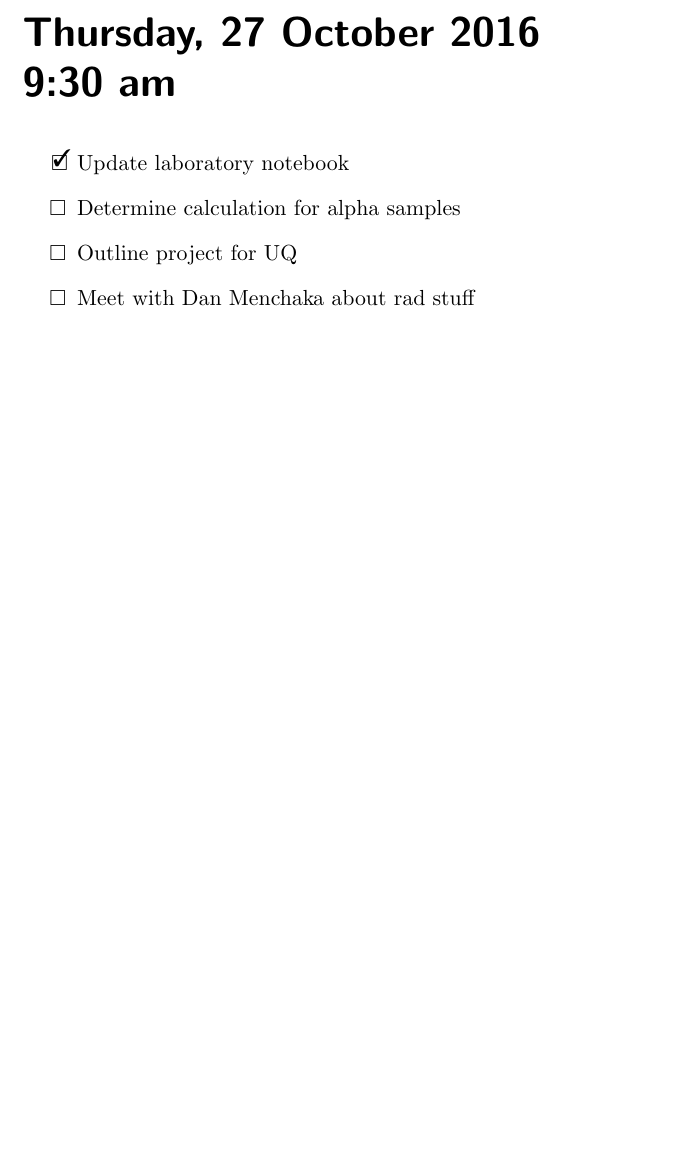
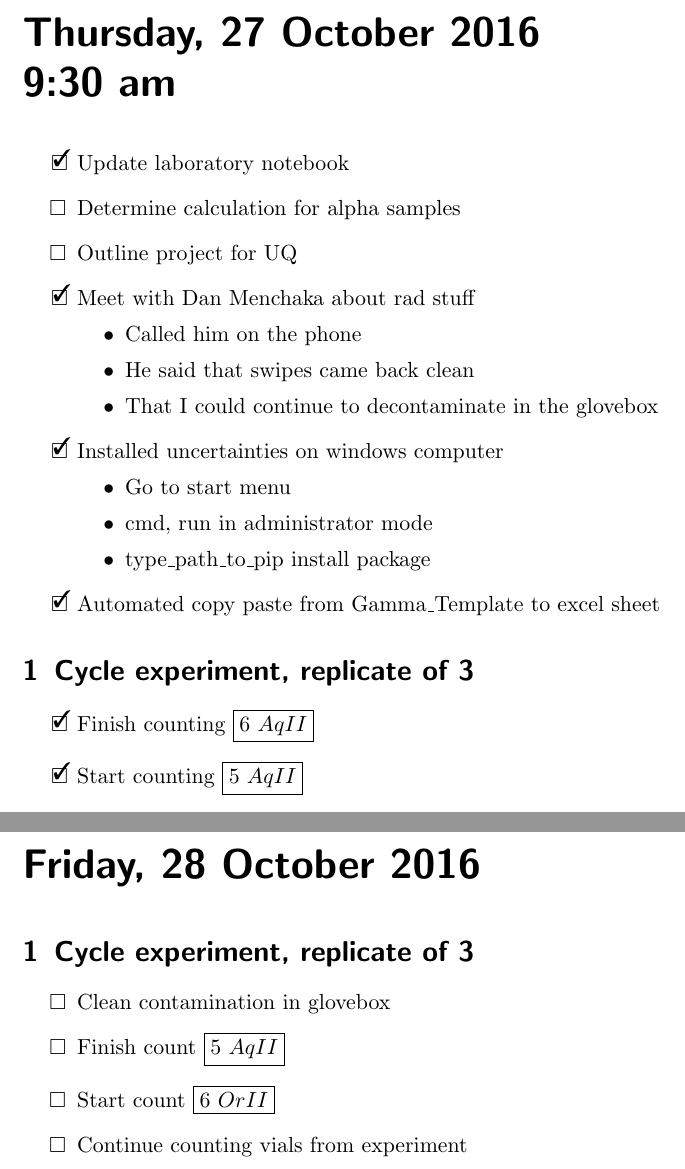
Before and after one commit to teamsspaul/LabWork, a LaTeX book (Notebook/lab_book_1.tex): part of page 40 of 40 before the commit and two parts of pages 40 and 41 of 41 after it, the two joined at a grey line, cut so that both start at the same text, the shorter picture padded with empty space. Compiled offline with pdfLaTeX.

Commit message:
"Update Files"

```diff
--- a/Notebook/lab_book_1.tex
+++ b/Notebook/lab_book_1.tex
@@ -1444,7 +1444,42 @@ John also mentioned two good techniques, that should be noted:
 \item[\done]{Update laboratory notebook}
 \item{Determine calculation for alpha samples}
 \item{Outline project for UQ}
-\item{Meet with Dan Menchaka about rad stuff}
+\item[\done]{Meet with Dan Menchaka about rad stuff}
+  \begin{itemize}
+  \item{Called him on the phone}
+  \item{He said that swipes came back clean}
+  \item{That I could continue to decontaminate in the glovebox}
+  \end{itemize}
+\item[\done]{Installed uncertainties on windows computer}
+  \begin{itemize}
+  \item{Go to start menu}
+  \item{cmd, run in administrator mode}
+  \item{type\_path\_to\_pip install package}
+  \end{itemize}
+\item[\done]{Automated copy paste from Gamma\_Template to excel
+  sheet}
+\end{todolist}
+
+\experiment{Cycle_X3}
+
+\begin{todolist}
+\item[\done]{Finish counting $\boxed{6\ AqII}$}
+\item[\done]{Start counting $\boxed{5\ AqII}$}
+\end{todolist}
+
+%------------------------------------------------------------------------
+%	LAB BOOK day
+%-----------------------------------------------------------------------
+
+\labday{Friday, 28 October 2016}
+
+\experiment{Cycle_X3}
+
+\begin{todolist}
+\item{Clean contamination in glovebox}
+\item{Finish count $\boxed{5\ AqII}$}
+\item{Start count $\boxed{6\ OrII}$}
+\item{Continue counting vials from experiment}
 \end{todolist}
 
 
```
Also changed, not shown: Notebook/lab_book_1.pdf, 5 other files.
